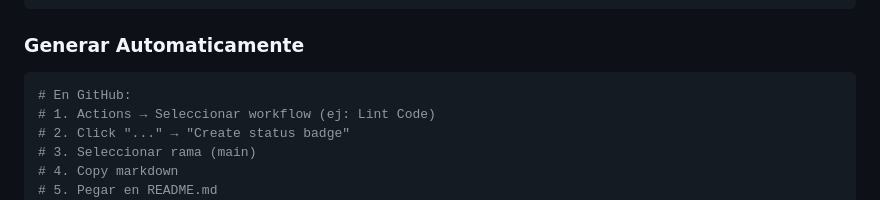
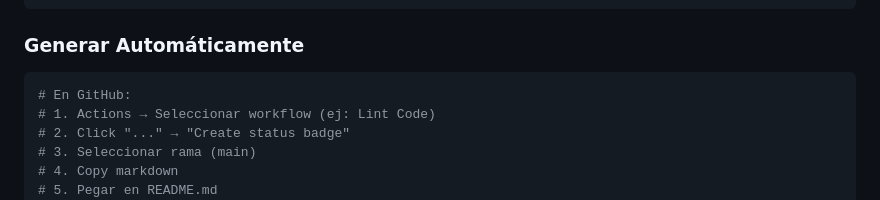
Before and after one commit to Yosoyepa/CodeGuardAI, a Markdown page: docs/ci-cd-setup.md, the part around the change. Rendered like a GitHub page.

Commit message:
Update docs/ci-cd-setup.md
Co-authored-by: Copilot <175728472+Copilot@users.noreply.github.com>

````diff
--- a/docs/ci-cd-setup.md
+++ b/docs/ci-cd-setup.md
@@ -533,7 +533,7 @@ En `README.md` (raíz del proyecto):
 [![Docker](https://github.com/YOUR_ORG/CodeGuard-Unal/actions/workflows/docker.yml/badge.svg?branch=main)](https://github.com/YOUR_ORG/CodeGuard-Unal/actions/workflows/docker.yml)
 ```
 
-### Generar Automaticamente
+### Generar Automáticamente
 
 ```bash
 # En GitHub:
````
